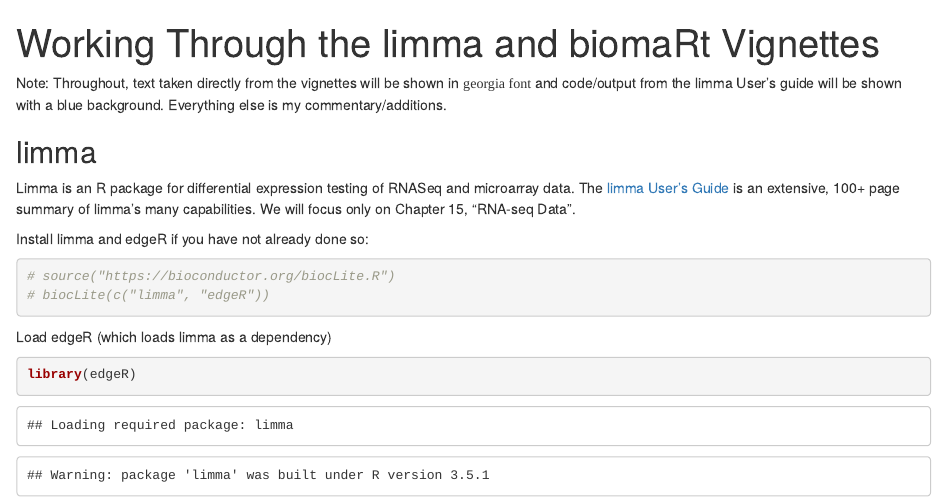
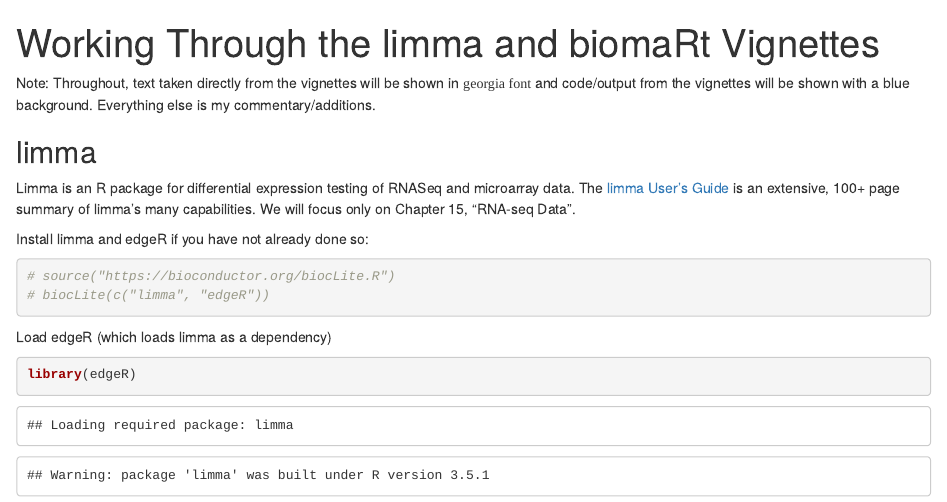
Before and after one commit to ucdavis-bioinformatics-training/2018-September-Bioinformatics-Prerequisites, an R Markdown document (friday/limma_biomart_vignettes.Rmd): the page in a window 1100 px wide, from its top. The pictures show the output file friday/limma_biomart_vignettes.html that the author committed with the source, opened offline.

Commit message:
Add files via upload

```diff
--- a/friday/limma_biomart_vignettes.Rmd
+++ b/friday/limma_biomart_vignettes.Rmd
@@ -3,7 +3,7 @@ title: "Working Through the limma and biomaRt Vignettes"
 output: html_document
 ---
 
-Note: Throughout, text taken directly from the vignettes will be shown in <span style="font-family:georgia"</span> georgia font</span> and code/output from the limma User's guide will be shown with a blue background. Everything else is my commentary/additions.
+Note: Throughout, text taken directly from the vignettes will be shown in <span style="font-family:georgia"</span> georgia font</span> and code/output from the vignettes will be shown with a blue background. Everything else is my commentary/additions.
 
 ## limma
 Limma is an R package for differential expression testing of RNASeq and microarray data.  The [limma User's Guide](http://bioconductor.org/packages/release/bioc/vignettes/limma/inst/doc/usersguide.pdf) is an extensive, 100+ page summary of limma's many capabilities.  We will focus only on Chapter 15, "RNA-seq Data".
```
Also changed, not shown: friday/limma_biomart_vignettes.html.
